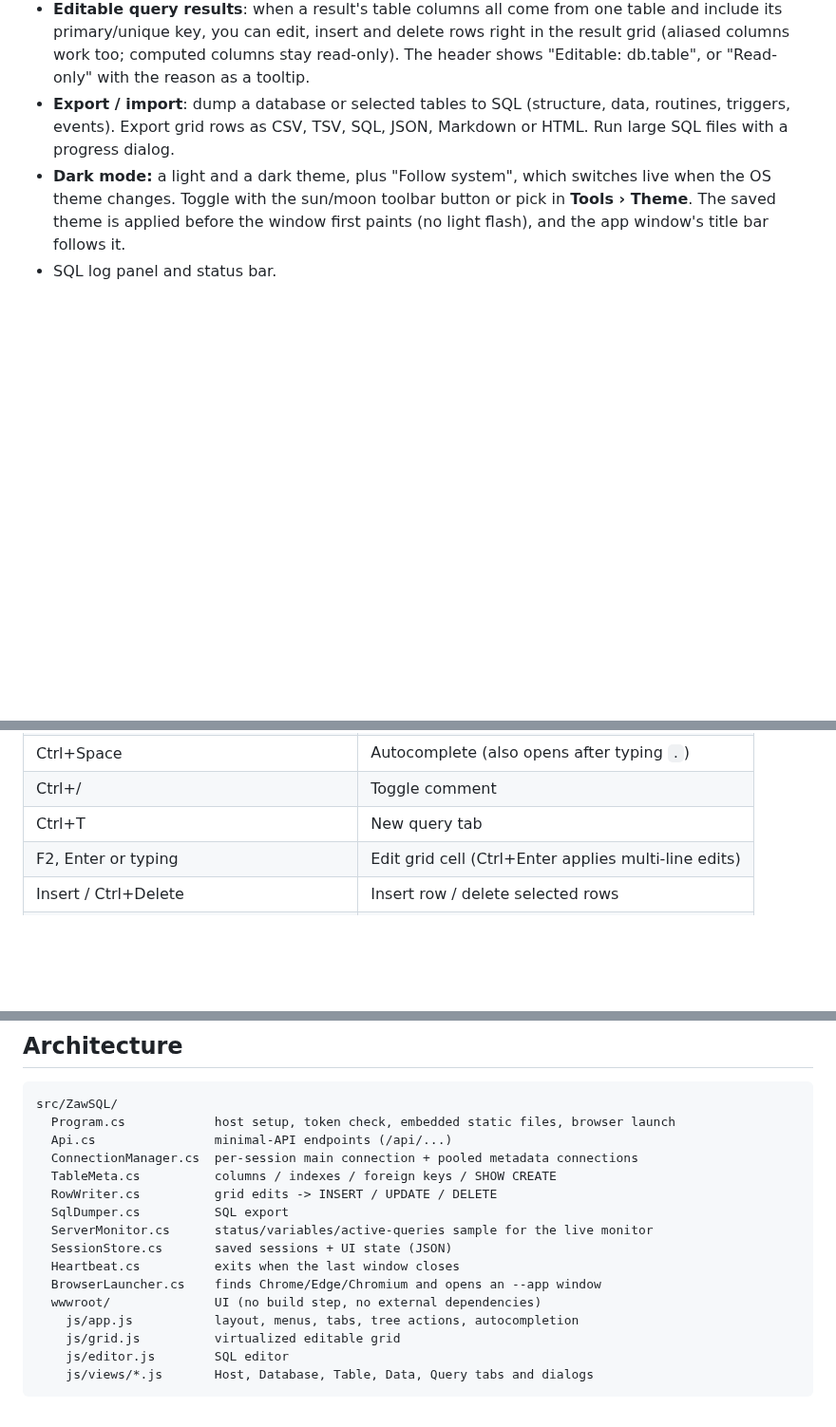
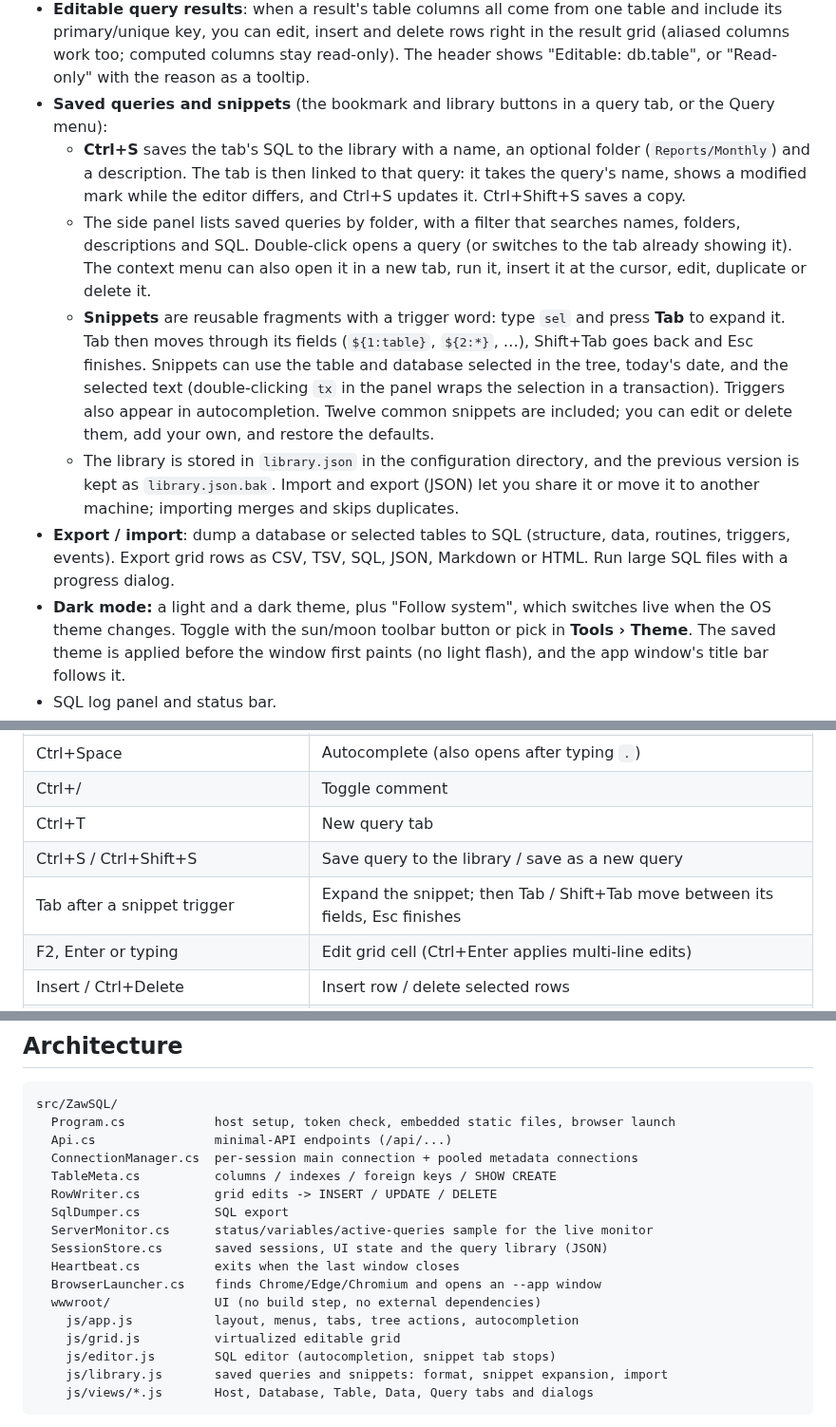
Before and after one commit to radzaw/zawsql, a Markdown page: README.md, 3 parts joined by grey strips. Shown at 95% size. Drawn GitHub-style; blank space fills up the shorter version.

````diff
--- a/README.md
+++ b/README.md
@@ -38,6 +38,11 @@ The backend is an ASP.NET Core app that talks to the database (via [MySqlConnect
 - **Data tab**: virtualized grid with paging, sorting, WHERE filter, quick search and quick filters. You can edit in place (enum dropdowns, multi-line editor), insert, delete and set NULL. It works on tables without a primary key too.
 - **Query tabs**: SQL editor with syntax highlighting, line numbers and autocompletion (tables, columns incl. aliases, keywords, functions). Run all, the selection or the current statement. Supports `DELIMITER` and multiple result sets, has a Stop button and query history. Tabs are restored on the next start.
 - **Editable query results**: when a result's table columns all come from one table and include its primary/unique key, you can edit, insert and delete rows right in the result grid (aliased columns work too; computed columns stay read-only). The header shows "Editable: db.table", or "Read-only" with the reason as a tooltip.
+- **Saved queries and snippets** (the bookmark and library buttons in a query tab, or the Query menu):
+  - **Ctrl+S** saves the tab's SQL to the library with a name, an optional folder (`Reports/Monthly`) and a description. The tab is then linked to that query: it takes the query's name, shows a modified mark while the editor differs, and Ctrl+S updates it. Ctrl+Shift+S saves a copy.
+  - The side panel lists saved queries by folder, with a filter that searches names, folders, descriptions and SQL. Double-click opens a query (or switches to the tab already showing it). The context menu can also open it in a new tab, run it, insert it at the cursor, edit, duplicate or delete it.
+  - **Snippets** are reusable fragments with a trigger word: type `sel` and press **Tab** to expand it. Tab then moves through its fields (`${1:table}`, `${2:*}`, …), Shift+Tab goes back and Esc finishes. Snippets can use the table and database selected in the tree, today's date, and the selected text (double-clicking `tx` in the panel wraps the selection in a transaction). Triggers also appear in autocompletion. Twelve common snippets are included; you can edit or delete them, add your own, and restore the defaults.
+  - The library is stored in `library.json` in the configuration directory, and the previous version is kept as `library.json.bak`. Import and export (JSON) let you share it or move it to another machine; importing merges and skips duplicates.
 - **Export / import**: dump a database or selected tables to SQL (structure, data, routines, triggers, events). Export grid rows as CSV, TSV, SQL, JSON, Markdown or HTML. Run large SQL files with a progress dialog.
 - **Dark mode:** a light and a dark theme, plus "Follow system", which switches live when the OS theme changes. Toggle with the sun/moon toolbar button or pick in **Tools › Theme**. The saved theme is applied before the window first paints (no light flash), and the app window's title bar follows it.
 - SQL log panel and status bar.
@@ -138,6 +147,8 @@ Configuration is stored in `%APPDATA%\ZawSQL` on Windows and `~/.config/ZawSQL`
 | Ctrl+Space | Autocomplete (also opens after typing `.`) |
 | Ctrl+/ | Toggle comment |
 | Ctrl+T | New query tab |
+| Ctrl+S / Ctrl+Shift+S | Save query to the library / save as a new query |
+| Tab after a snippet trigger | Expand the snippet; then Tab / Shift+Tab move between its fields, Esc finishes |
 | F2, Enter or typing | Edit grid cell (Ctrl+Enter applies multi-line edits) |
 | Insert / Ctrl+Delete | Insert row / delete selected rows |
 | Ctrl+Shift+N | Set cell to NULL |
@@ -160,13 +171,14 @@ src/ZawSQL/
   RowWriter.cs          grid edits -> INSERT / UPDATE / DELETE
   SqlDumper.cs          SQL export
   ServerMonitor.cs      status/variables/active-queries sample for the live monitor
-  SessionStore.cs       saved sessions + UI state (JSON)
+  SessionStore.cs       saved sessions, UI state and the query library (JSON)
   Heartbeat.cs          exits when the last window closes
   BrowserLauncher.cs    finds Chrome/Edge/Chromium and opens an --app window
   wwwroot/              UI (no build step, no external dependencies)
     js/app.js           layout, menus, tabs, tree actions, autocompletion
     js/grid.js          virtualized editable grid
-    js/editor.js        SQL editor
+    js/editor.js        SQL editor (autocompletion, snippet tab stops)
+    js/library.js       saved queries and snippets: format, snippet expansion, import
     js/views/*.js       Host, Database, Table, Data, Query tabs and dialogs
 ```
 
````
Also changed, not shown: other parts of README.md (+7 -3 lines), docs/saved-queries.png (added), 13 other files.
